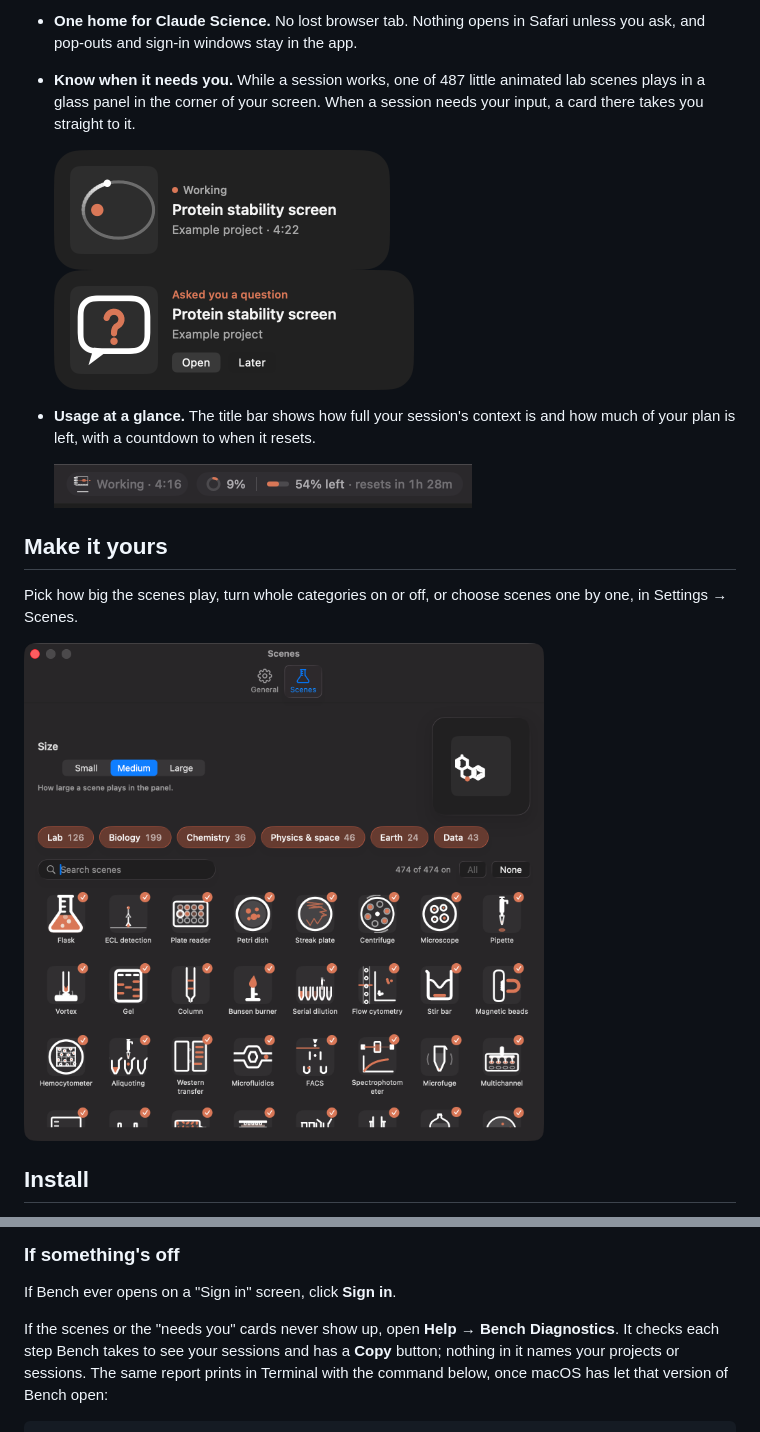
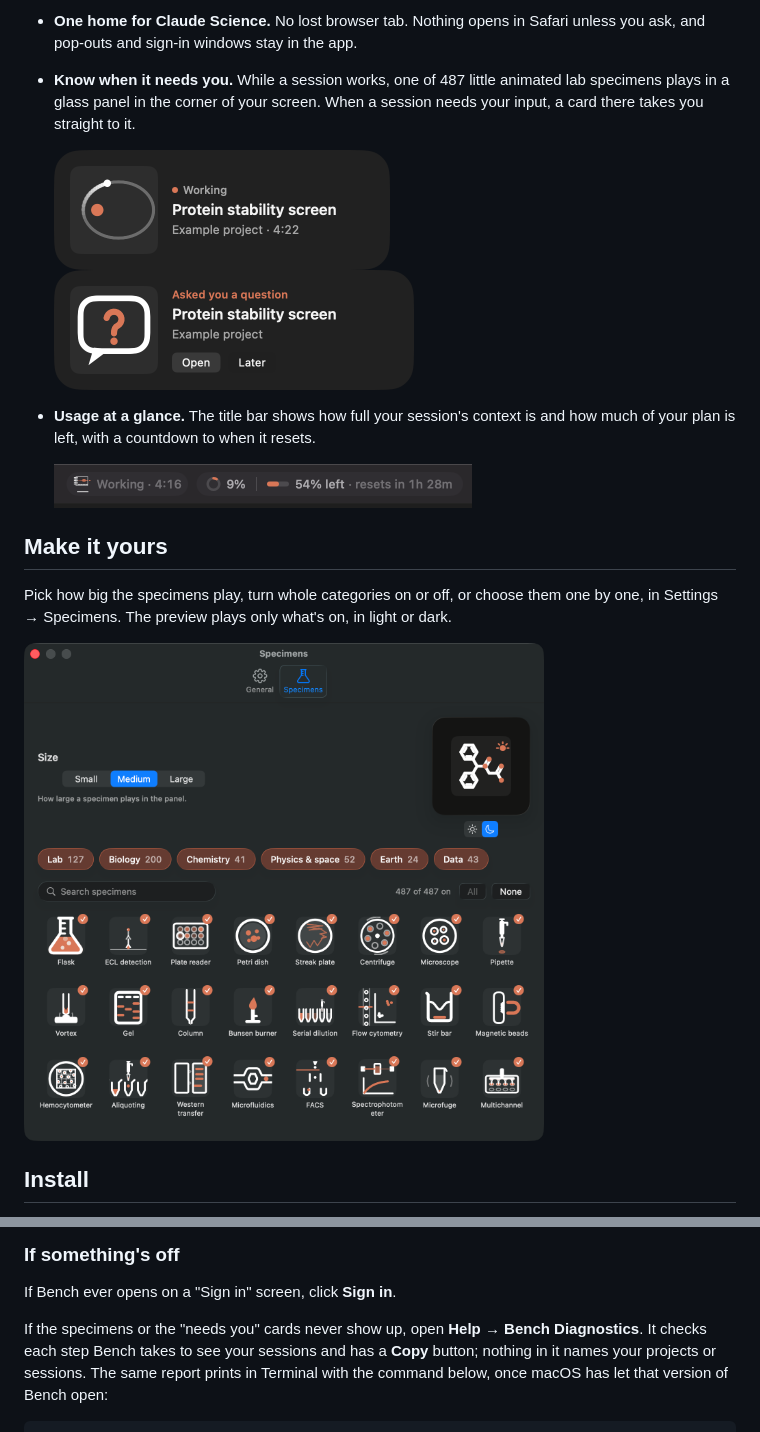
Before and after one commit to samporter14/bench, a Markdown page: README.md, 2 parts joined by grey strips. Drawn GitHub-style; pictures changed too: docs/scene-picker.png.

```diff
--- a/README.md
+++ b/README.md
@@ -28,6 +28,6 @@ Or [download Bench.zip](https://github.com/samporter14/bench/releases/latest/dow
 - **One home for Claude Science.** No lost browser tab. Nothing opens in
   Safari unless you ask, and pop-outs and sign-in windows stay in the app.
 - **Know when it needs you.** While a session works, one of 487 little
-  animated lab scenes plays in a glass panel in the corner of your screen.
+  animated lab specimens plays in a glass panel in the corner of your screen.
   When a session needs your input, a card there takes you straight to it.
 
@@ -39,6 +39,7 @@ Or [download Bench.zip](https://github.com/samporter14/bench/releases/latest/dow
 
 ## Make it yours
 
-Pick how big the scenes play, turn whole categories on or off, or choose
-scenes one by one, in Settings → Scenes.
+Pick how big the specimens play, turn whole categories on or off, or choose
+them one by one, in Settings → Specimens. The preview plays only what's on,
+in light or dark.
 
@@ -84,7 +85,7 @@ once more. **Bench → About Bench** shows which version is running.
 
 If Bench ever opens on a "Sign in" screen, click **Sign in**.
 
-If the scenes or the "needs you" cards never show up, open **Help → Bench
+If the specimens or the "needs you" cards never show up, open **Help → Bench
 Diagnostics**. It checks each step Bench takes to see your sessions and has a
 **Copy** button; nothing in it names your projects or sessions. The same
 report prints in Terminal with the command below, once macOS has let that
```
Also changed, not shown: other parts of README.md (+3 -3 lines), DESIGN.md (+4 -0 lines), TESTING.md (+11 -0 lines), 4 other files.
